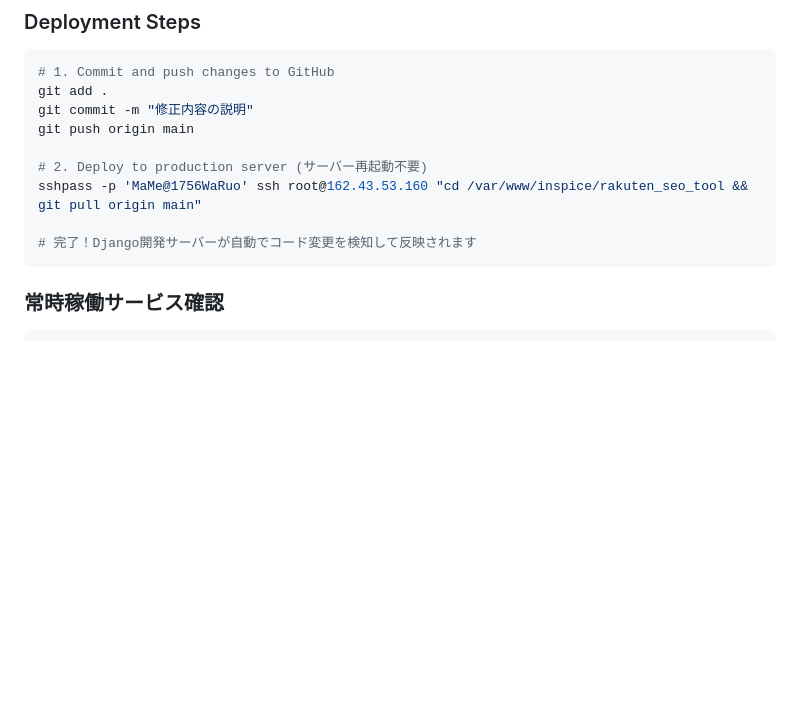
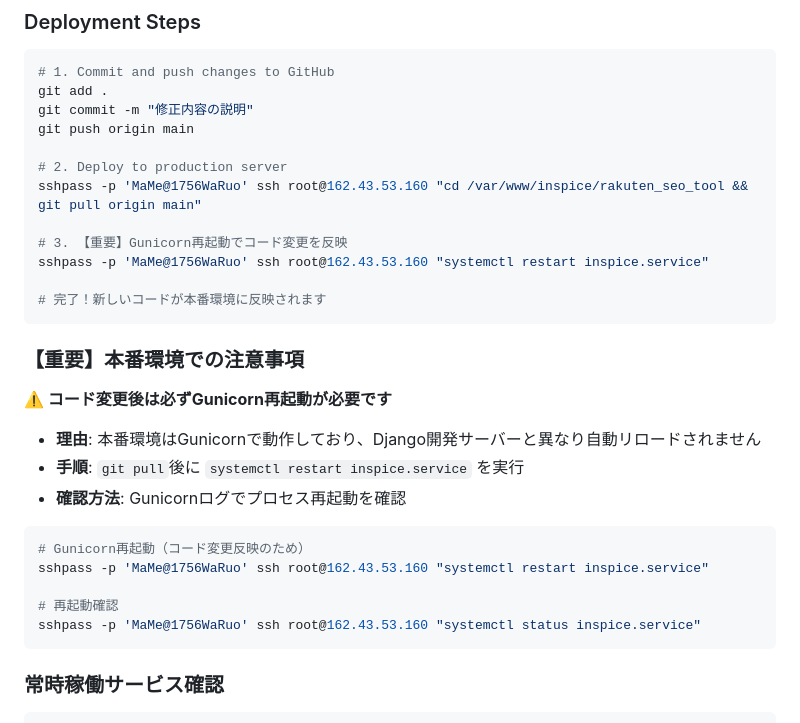
Before and after one commit to omame23/rakuten_seo_tool, a Markdown page: CLAUDE.md, the part around the change. Rendered like a GitHub page; blank space fills up the shorter version.

Commit message:
CLAUDE.mdに本番環境Gunicorn再起動の重要情報を追加
【重要】本番環境での注意事項を追加：
- コード変更後は必ずGunicorn再起動が必要
- 理由：Django開発サーバーと異なり自動リロードされない
- 手順：git pull後にsystemctl restart inspice.service実行
- 確認方法：systemctl statusでプロセス再起動確認

本日のRPP最適化作業で判明した重要な運用ポイントを記録

🤖 Generated with [Claude Code](https://claude.ai/code)

Co-Authored-By: Claude <noreply@anthropic.com>

````diff
--- a/CLAUDE.md
+++ b/CLAUDE.md
@@ -111,10 +111,29 @@ git add .
 git commit -m "修正内容の説明"
 git push origin main
 
-# 2. Deploy to production server (サーバー再起動不要)
+# 2. Deploy to production server
 sshpass -p 'MaMe@1756WaRuo' ssh root@162.43.53.160 "cd /var/www/inspice/rakuten_seo_tool && git pull origin main"
 
-# 完了！Django開発サーバーが自動でコード変更を検知して反映されます
+# 3. 【重要】Gunicorn再起動でコード変更を反映
+sshpass -p 'MaMe@1756WaRuo' ssh root@162.43.53.160 "systemctl restart inspice.service"
+
+# 完了！新しいコードが本番環境に反映されます
+```
+
+### 【重要】本番環境での注意事項
+
+**⚠️ コード変更後は必ずGunicorn再起動が必要です**
+
+- **理由**: 本番環境はGunicornで動作しており、Django開発サーバーと異なり自動リロードされません
+- **手順**: `git pull`後に `systemctl restart inspice.service` を実行
+- **確認方法**: Gunicornログでプロセス再起動を確認
+
+```bash
+# Gunicorn再起動（コード変更反映のため）
+sshpass -p 'MaMe@1756WaRuo' ssh root@162.43.53.160 "systemctl restart inspice.service"
+
+# 再起動確認
+sshpass -p 'MaMe@1756WaRuo' ssh root@162.43.53.160 "systemctl status inspice.service"
 ```
 
 ### 常時稼働サービス確認
````
